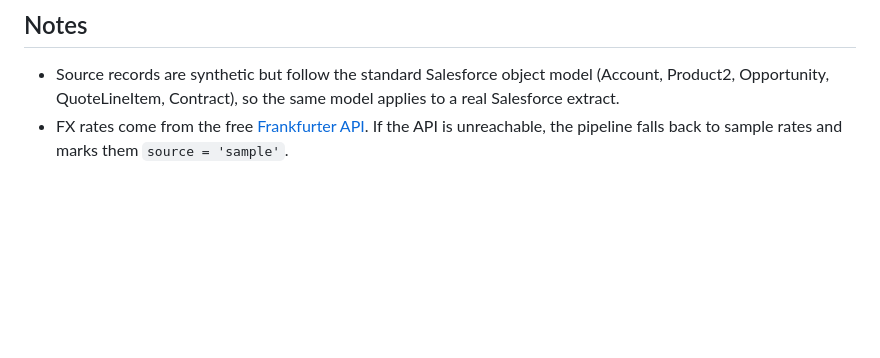
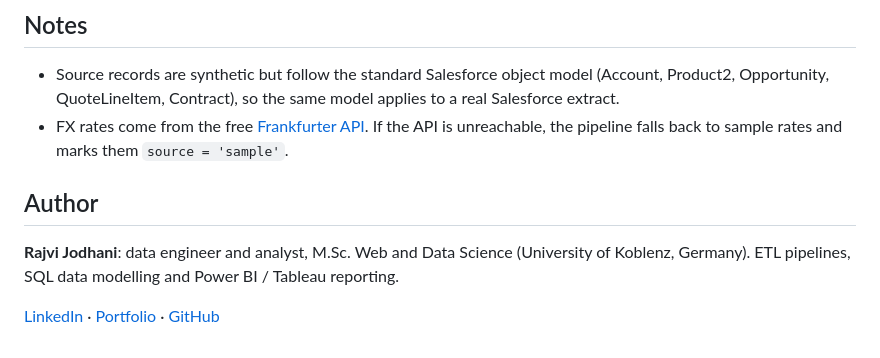
Before and after one commit to rjodhani-data/crm-snowflake-warehouse, a Markdown page: README.md, the part around one of its changes. Drawn GitHub-style; blank space fills up the shorter version.

```diff
--- a/README.md
+++ b/README.md
@@ -110,3 +137,13 @@ tests/
 - FX rates come from the free [Frankfurter API](https://frankfurter.dev). If the
   API is unreachable, the pipeline falls back to sample rates and marks them
   `source = 'sample'`.
+
+## Author
+
+**Rajvi Jodhani**: data engineer and analyst, M.Sc. Web and Data Science
+(University of Koblenz, Germany). ETL pipelines, SQL data modelling and Power BI /
+Tableau reporting.
+
+[LinkedIn](https://linkedin.com/in/rajvi-jodhani) ·
+[Portfolio](https://rjodhani-data.github.io) ·
+[GitHub](https://github.com/rjodhani-data)
```
Also changed, not shown: other parts of README.md (+27 -0 lines), docs/snowflake-rep-performance.png (added), 3 other files.
